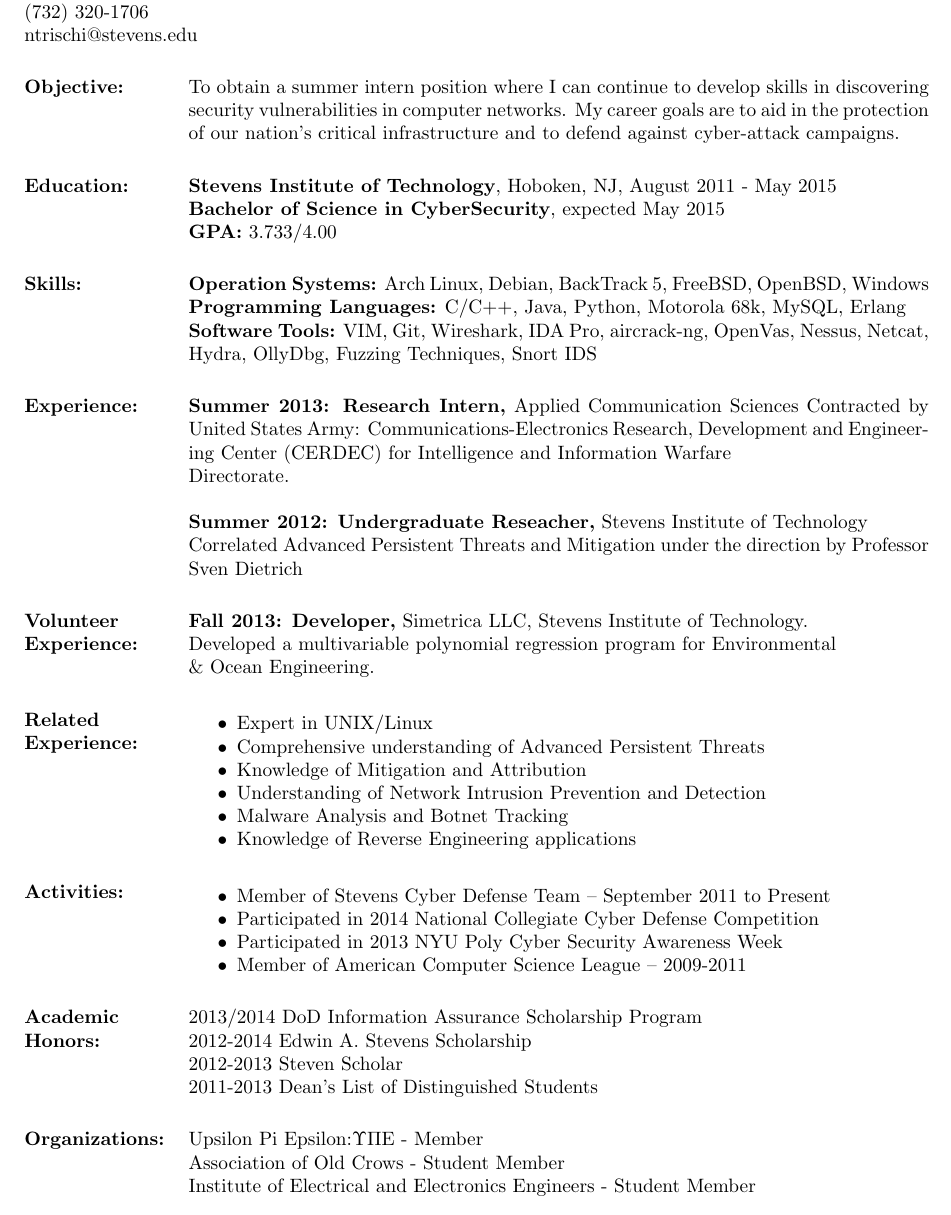
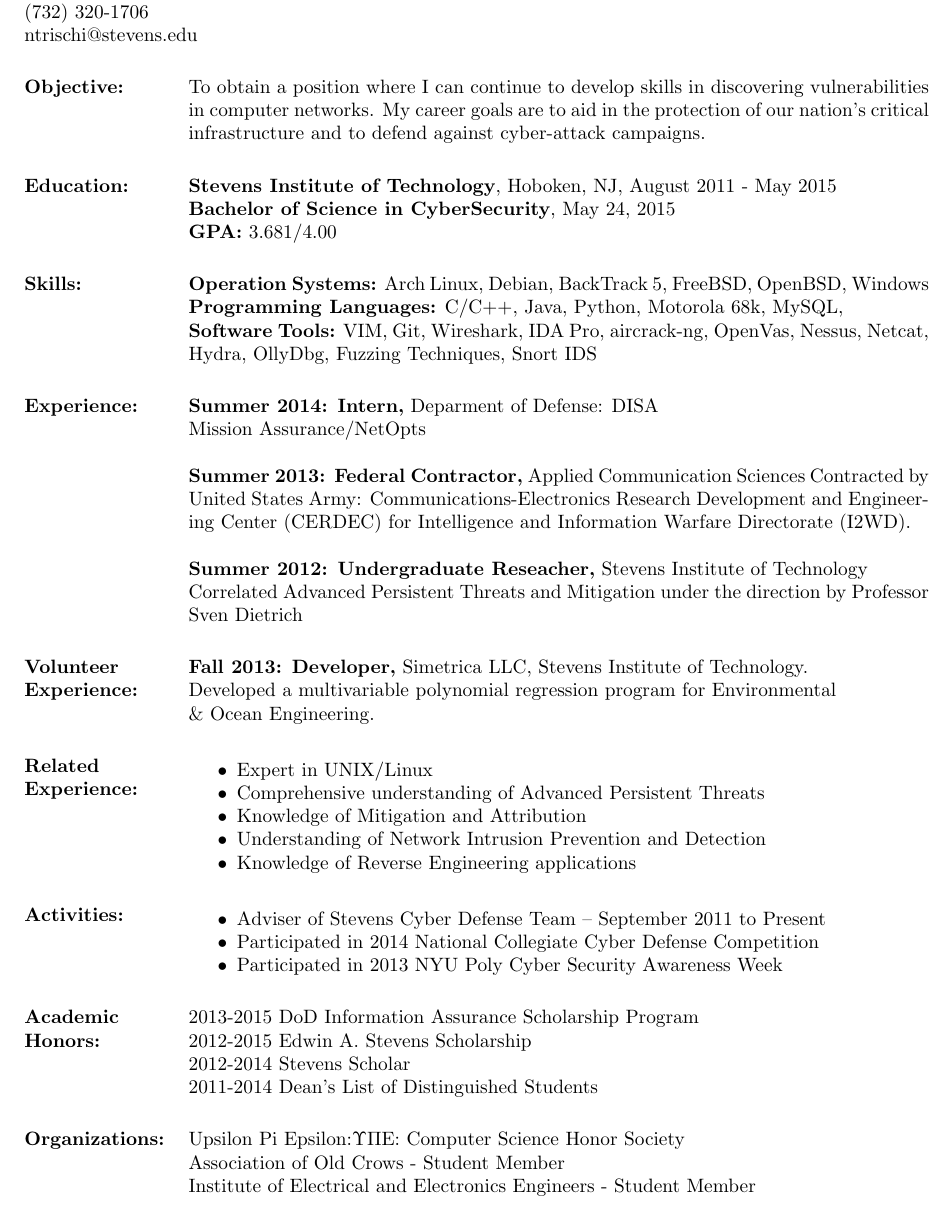
Before and after one commit to ntrischi/resume, a LaTeX CV (res2.tex): part of the page, cut so that both start at the same text. Compiled offline with pdfLaTeX.

Commit message:
Added Internship

```diff
--- a/res2.tex
+++ b/res2.tex
@@ -27,22 +27,25 @@
 \begin{resume}
 
 \section{Objective:}
-To obtain a summer intern position where I can continue to develop skills in discovering security vulnerabilities in computer networks. My career goals are to aid in the protection of our nation's critical infrastructure and to defend against cyber-attack campaigns.
+To obtain a position where I can continue to develop skills in discovering  vulnerabilities in computer networks. My career goals are to aid in the protection of our nation's critical infrastructure and to defend against cyber-attack campaigns.
 
 \section{Education:}
 {\bf Stevens Institute of Technology}, Hoboken, NJ, August 2011 - May 2015 \\
-{\bf Bachelor of Science in CyberSecurity}, expected May 2015 \\
-{\bf GPA:} 3.733/4.00
+{\bf Bachelor of Science in CyberSecurity}, May 24, 2015 \\
+{\bf GPA:} 3.681/4.00
 
 \section{Skills:}
 {\bf Operation Systems:} Arch Linux, Debian, BackTrack 5, FreeBSD, OpenBSD, Windows \\
-{\bf Programming Languages:} C/C++, Java, Python, Motorola 68k, MySQL, Erlang \\
+{\bf Programming Languages:} C/C++, Java, Python, Motorola 68k, MySQL,\\
 {\bf Software Tools:} VIM, Git, Wireshark, IDA Pro, aircrack-ng, OpenVas, Nessus, Netcat, \\
 Hydra, OllyDbg, Fuzzing Techniques, Snort IDS
 
 \section{Experience:}
- {\bf Summer 2013: Research Intern,} Applied Communication Sciences
- Contracted by United States Army: Communications-Electronics Research, Development and Engineering Center    (CERDEC) for Intelligence and Information Warfare \\Directorate.
+ {\bf Summer 2014: Intern,} Deparment of Defense: DISA \\
+ Mission Assurance/NetOpts
+
+ {\bf Summer 2013: Federal Contractor,} Applied Communication Sciences
+ Contracted by United States Army: Communications-Electronics Research Development and Engineering Center (CERDEC) for Intelligence and Information Warfare Directorate (I2WD).
 
 {\bf Summer 2012: Undergraduate Reseacher,} Stevens Institute of Technology \\
 Correlated Advanced Persistent Threats and Mitigation under the direction by Professor Sven Dietrich
@@ -57,26 +60,25 @@
 \item Comprehensive understanding of Advanced Persistent Threats
 \item Knowledge of Mitigation and Attribution
 \item Understanding of Network Intrusion Prevention and Detection
-\item Malware Analysis and Botnet Tracking
 \item Knowledge of Reverse Engineering applications
 \end{itemize}
 
 \section{Activities:}
 \begin{itemize} \itemsep -2pt
-\item Member of Stevens Cyber Defense Team – September 2011 to Present
+\item Adviser of Stevens Cyber Defense Team – September 2011 to Present
 \item Participated in 2014 National Collegiate Cyber Defense  Competition
 \item Participated in 2013 NYU Poly Cyber Security Awareness Week
-\item Member of American Computer Science League – 2009-2011
+%\item Member of American Computer Science League – 2009-2011
 \end{itemize}
 
 \section{Academic \\ Honors:}
-2013/2014 DoD Information Assurance Scholarship Program \\
-2012-2014 Edwin A. Stevens Scholarship  \\
-2012-2013 Steven Scholar \\
-2011-2013 Dean's List of Distinguished Students
+2013-2015 DoD Information Assurance Scholarship Program \\
+2012-2015 Edwin A. Stevens Scholarship  \\
+2012-2014 Stevens Scholar \\
+2011-2014 Dean's List of Distinguished Students
 
 \section{Organizations:}
-Upsilon Pi Epsilon:$\Upsilon$$\Pi$E - Member \\
+Upsilon Pi Epsilon:$\Upsilon$$\Pi$E: Computer Science Honor Society \\
 Association of Old Crows - Student Member \\
 Institute of Electrical and Electronics Engineers - Student Member\\
 
```
